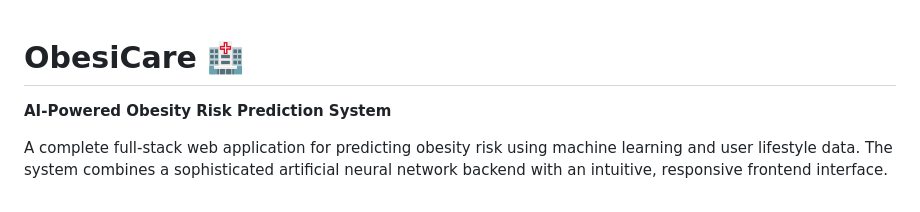
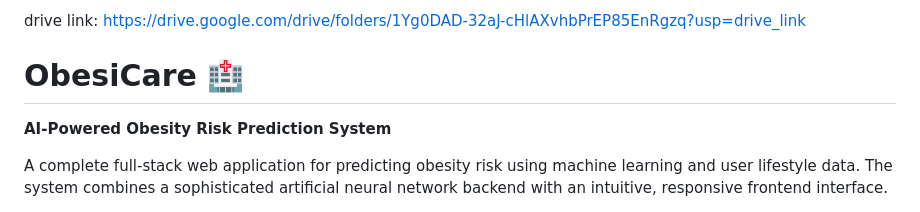
Before and after one commit to Nivetha1511/ObesiCare, a Markdown page: README.md, the part around the change. Drawn GitHub-style.

```diff
--- a/README.md
+++ b/README.md
@@ -1,3 +1,5 @@
+drive link: https://drive.google.com/drive/folders/1Yg0DAD-32aJ-cHlAXvhbPrEP85EnRgzq?usp=drive_link
+
 # ObesiCare 🏥
 
 **AI-Powered Obesity Risk Prediction System**
```
